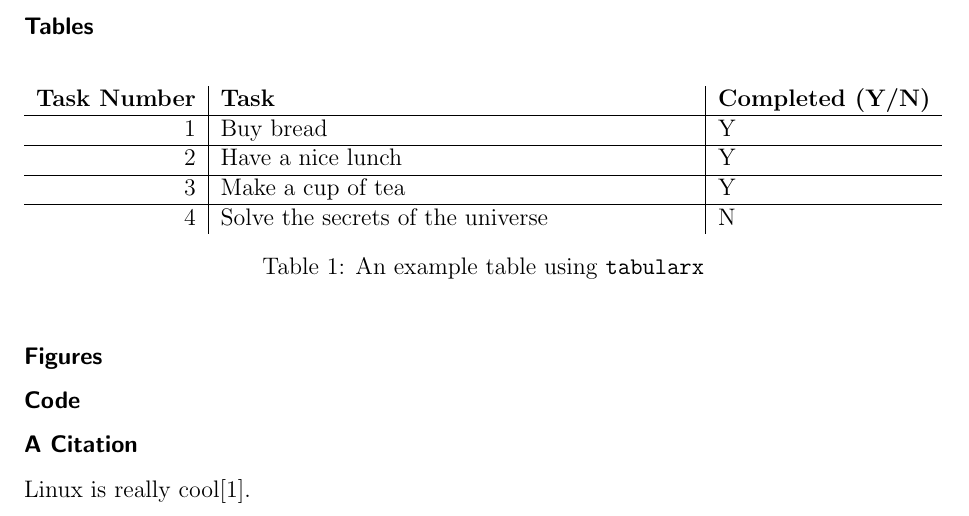
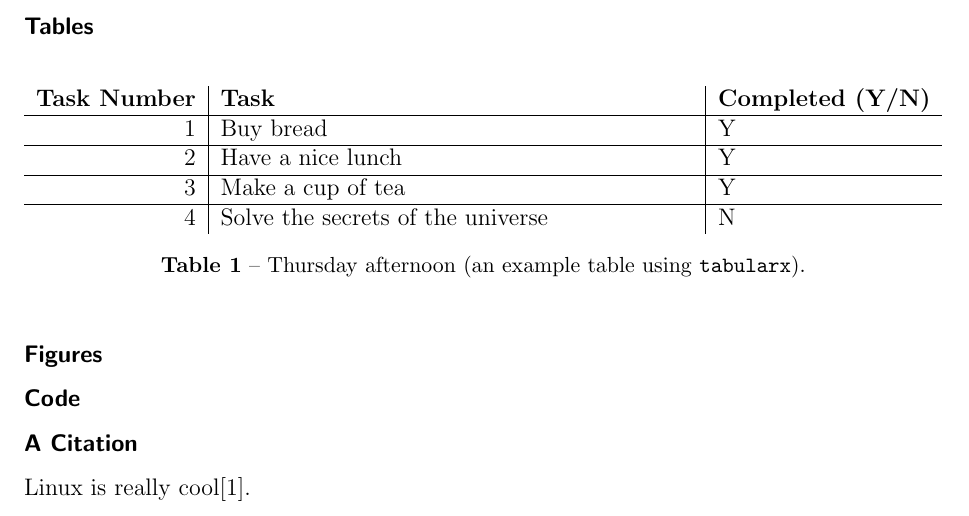
Before and after one commit to WalJT/TeX-Template, a LaTeX document (main.tex): part of page 2 of 3, cut so that both start at the same text. Compiled offline with pdfLaTeX.

Commit message:
Table caption

```diff
--- a/main.tex
+++ b/main.tex
@@ -51,6 +51,7 @@
 \usepackage{subcaption}
 \captionsetup[figure]{margin=0.5cm,font=small,labelfont=bf,labelsep=endash}
 \captionsetup[subfigure]{margin=0.5cm,font=footnotesize,labelfont=bf,labelsep=endash}
+\captionsetup[table]{margin=0.5cm,font=small,labelfont=bf,labelsep=endash}
 
 
 % Set-up for including source code listings
@@ -122,8 +123,8 @@ This section contains some examples, starting with a subsection with some conten
       3   & Make a cup of tea & Y \\ \hline
       4   & Solve the secrets of the universe & N
     \end{tabularx}
-    \caption{An example table using \texttt{tabularx}}
-    \label{tab:my_label}
+    \caption{Thursday afternoon (an example table using \texttt{tabularx}).}
+    \label{tab:thursday}
 \end{table}
 
 \subsection{Figures}
```
